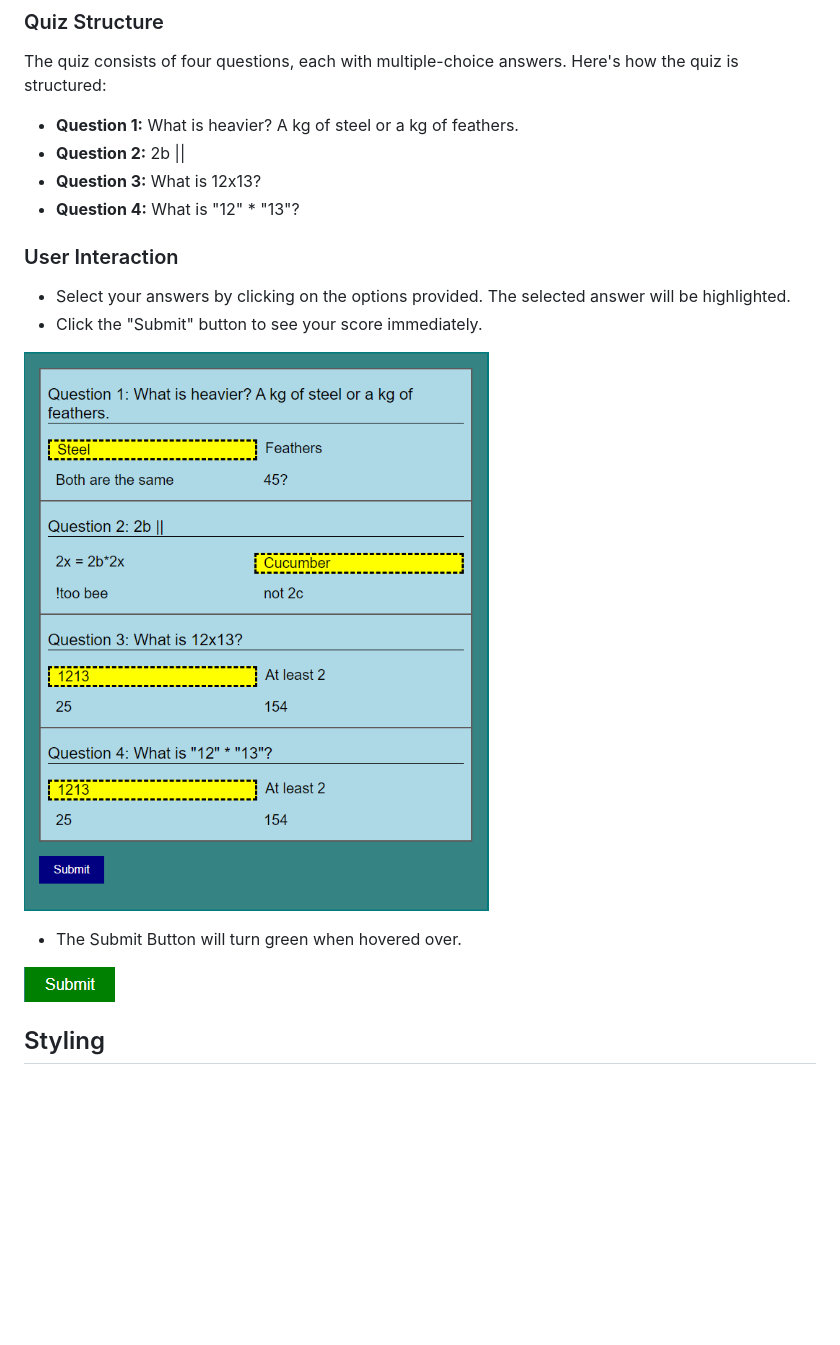
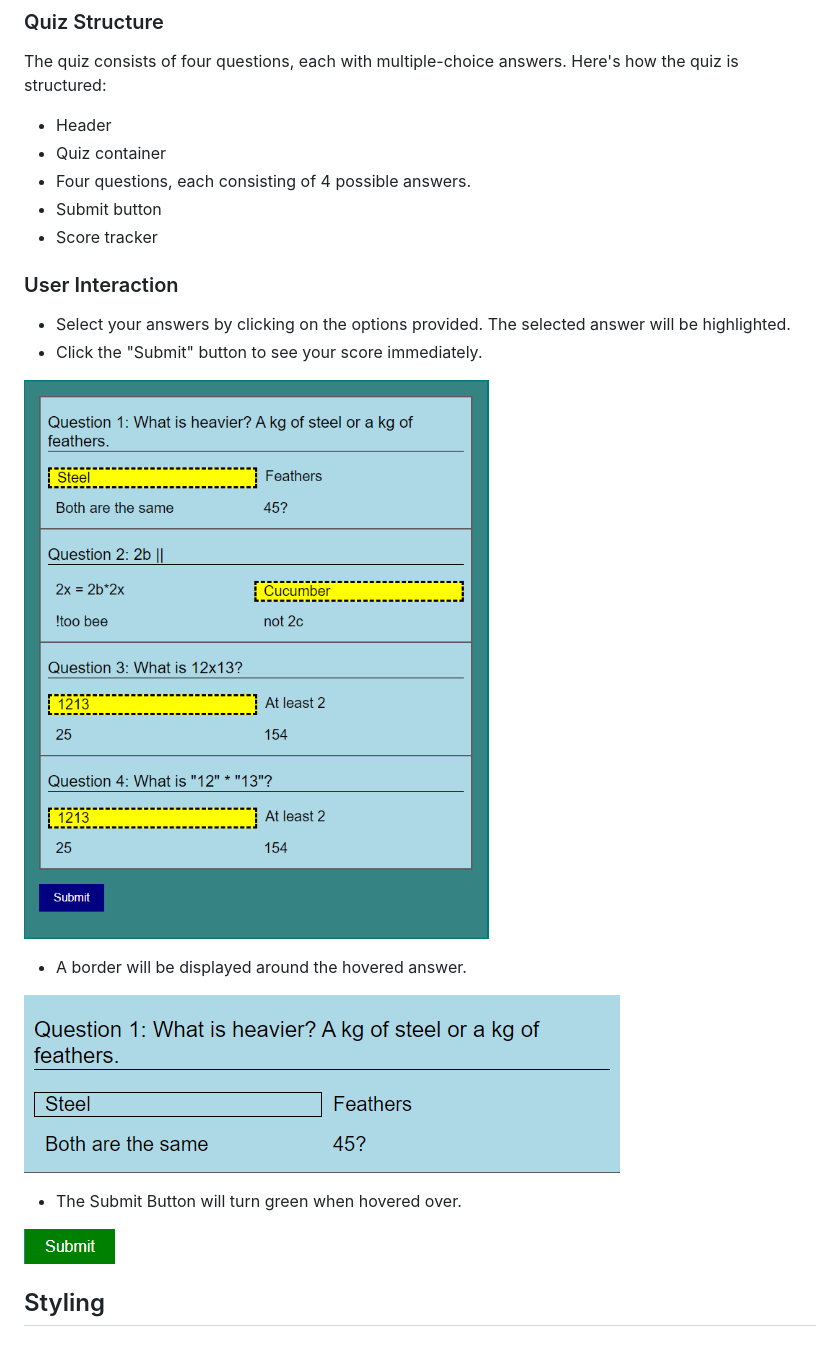
Before and after one commit to CrisBlogzbi/UnfairLogicalQuiz, a Markdown page: README.md, the part around the change printed below. Rendered like a GitHub page; blank space fills up the shorter version.

```diff
--- a/README.md
+++ b/README.md
@@ -10,21 +10,27 @@ Welcome to The Unfair Logical Quiz. It is a web-based quiz application that chal
 
 The quiz consists of four questions, each with multiple-choice answers. Here's how the quiz is structured:
 
-- **Question 1:** What is heavier? A kg of steel or a kg of feathers.
-- **Question 2:** 2b ||
-- **Question 3:** What is 12x13?
-- **Question 4:** What is "12" * "13"?
+- Header
+- Quiz container
+- Four questions, each consisting of 4 possible answers.
+- Submit button
+- Score tracker
 
 ### User Interaction
 
 - Select your answers by clicking on the options provided. The selected answer will be highlighted.
 - Click the "Submit" button to see your score immediately.
 
-![Sumbit](assets/readme-images/select.png)
+![Select](assets/readme-images/select.png)
+
+- A border will be displayed around the hovered answer.
+
+![Answer-Hover](assets/readme-images/hover.png)
 
 - The Submit Button will turn green when hovered over.
 
 ![Submit-Hover](assets/readme-images/submit-hover.png)
+
 
 ## Styling
 
```
Also changed, not shown: other parts of README.md (+19 -5 lines), assets/readme-images/css-validator.png (added), assets/readme-images/html-validator.png (added), assets/readme-images/lighthouse.png (added).
